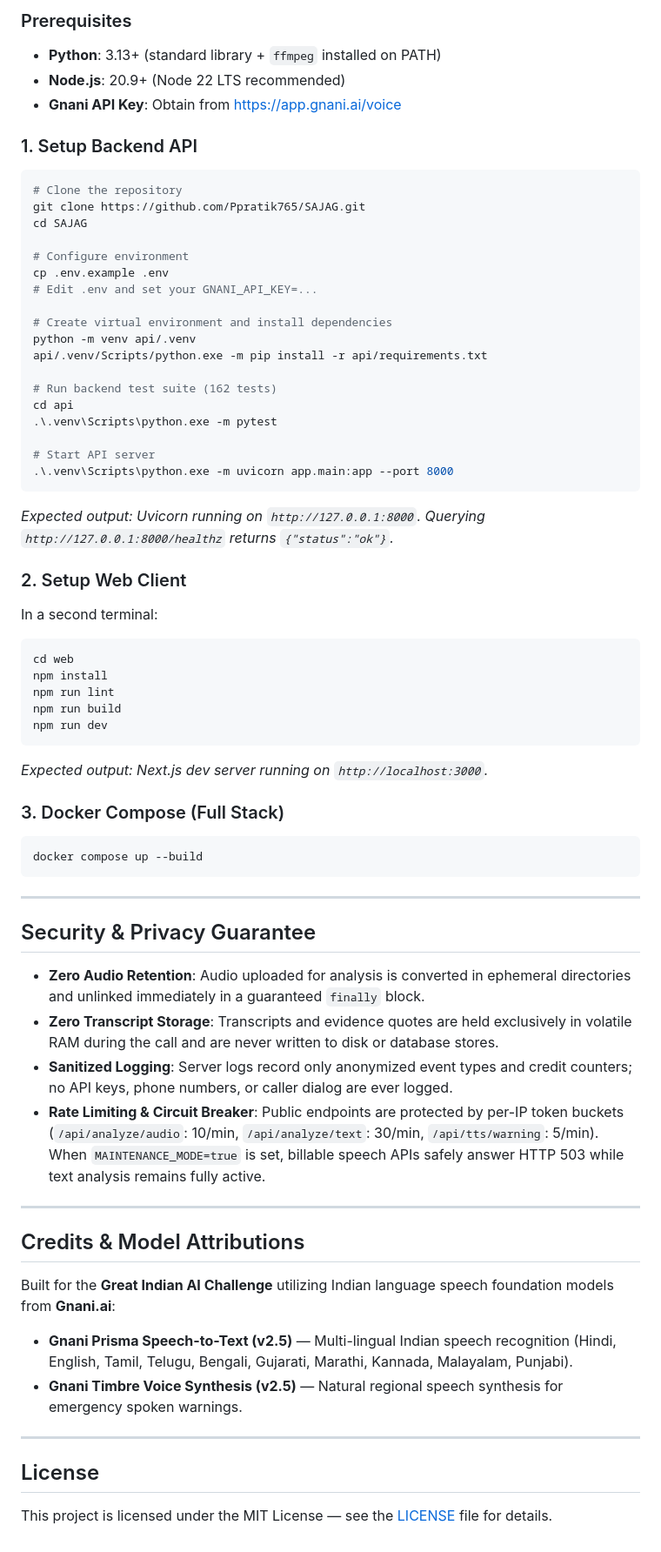
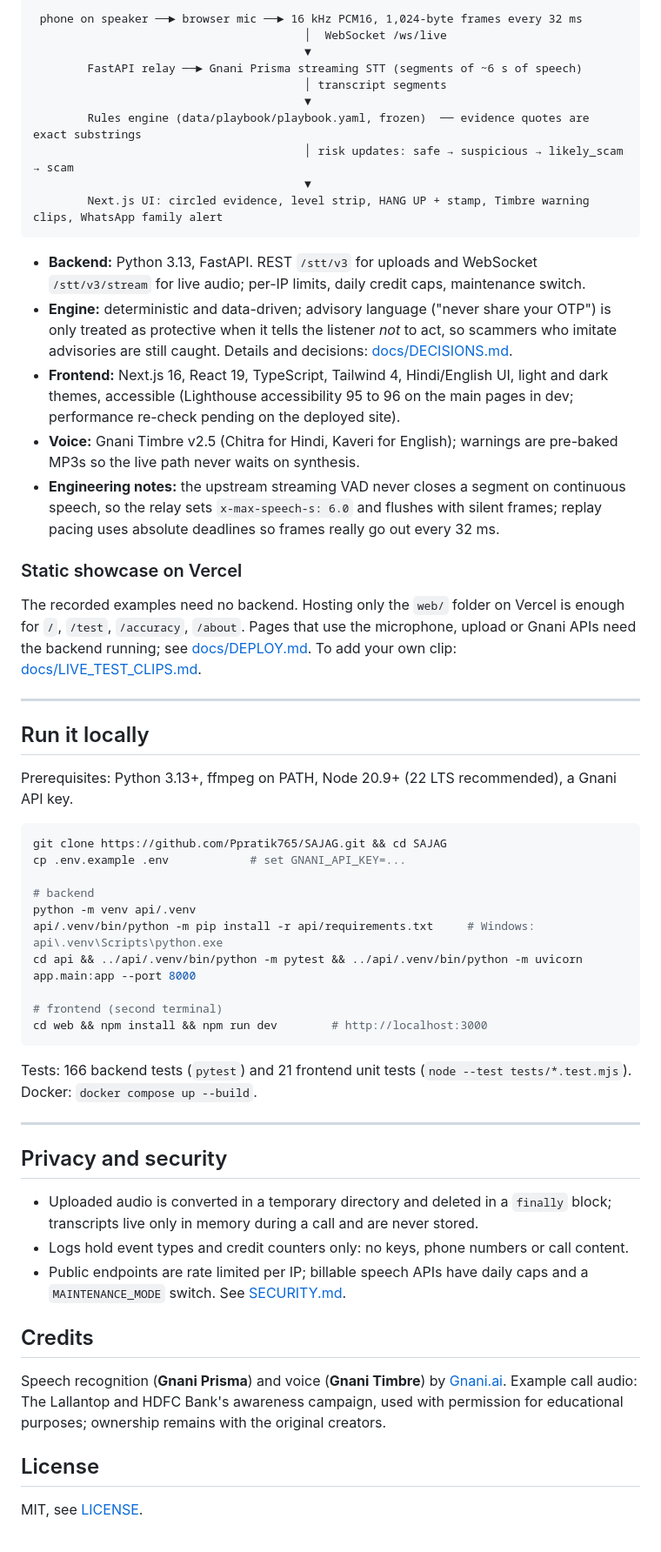
Before and after one commit to Ppratik765/SAJAG, a Markdown page: README.md, the part around one of its changes. Shown at 87% size. Drawn GitHub-style.

````diff
--- a/README.md
+++ b/README.md
@@ -70,67 +82,60 @@ Evaluated on 239 audio clips across clean and telephony variants with real backg
 
-### Prerequisites
-- **Python**: 3.13+ (standard library + `ffmpeg` installed on PATH)
-- **Node.js**: 20.9+ (Node 22 LTS recommended)
-- **Gnani API Key**: Obtain from [https://app.gnani.ai/voice](https://app.gnani.ai/voice)
+```
+ phone on speaker ──► browser mic ──► 16 kHz PCM16, 1,024-byte frames every 32 ms
+                                        │  WebSocket /ws/live
+                                        ▼
+        FastAPI relay ──► Gnani Prisma streaming STT (segments of ~6 s of speech)
+                                        │ transcript segments
+                                        ▼
+        Rules engine (data/playbook/playbook.yaml, frozen)  ── evidence quotes are exact substrings
+                                        │ risk updates: safe → suspicious → likely_scam → scam
+                                        ▼
+        Next.js UI: circled evidence, level strip, HANG UP + stamp, Timbre warning clips, WhatsApp family alert
+```
 
-### 1. Setup Backend API
-```bash
-# Clone the repository
-git clone https://github.com/Ppratik765/SAJAG.git
-cd SAJAG
+- **Backend:** Python 3.13, FastAPI. REST `/stt/v3` for uploads and WebSocket `/stt/v3/stream` for live audio; per-IP limits, daily credit caps, maintenance switch.
+- **Engine:** deterministic and data-driven; advisory language ("never share your OTP") is only treated as protective when it tells the listener *not* to act, so scammers who imitate advisories are still caught. Details and decisions: [docs/DECISIONS.md](docs/DECISIONS.md).
+- **Frontend:** Next.js 16, React 19, TypeScript, Tailwind 4, Hindi/English UI, light and dark themes, accessible (Lighthouse accessibility 95 to 96 on the main pages in dev; performance re-check pending on the deployed site).
+- **Voice:** Gnani Timbre v2.5 (Chitra for Hindi, Kaveri for English); warnings are pre-baked MP3s so the live path never waits on synthesis.
+- **Engineering notes:** the upstream streaming VAD never closes a segment on continuous speech, so the relay sets `x-max-speech-s: 6.0` and flushes with silent frames; replay pacing uses absolute deadlines so frames really go out every 32 ms.
 
-# Configure environment
-cp .env.example .env
-# Edit .env and set your GNANI_API_KEY=...
+### Static showcase on Vercel
 
-# Create virtual environment and install dependencies
-python -m venv api/.venv
-api/.venv/Scripts/python.exe -m pip install -r api/requirements.txt
-
-# Run backend test suite (162 tests)
-cd api
-.\.venv\Scripts\python.exe -m pytest
-
-# Start API server
-.\.venv\Scripts\python.exe -m uvicorn app.main:app --port 8000
-```
-*Expected output: Uvicorn running on `http://127.0.0.1:8000`. Querying `http://127.0.0.1:8000/healthz` returns `{"status":"ok"}`.*
-
-### 2. Setup Web Client
-In a second terminal:
-```bash
-cd web
-npm install
-npm run lint
-npm run build
-npm run dev
-```
-*Expected output: Next.js dev server running on `http://localhost:3000`.*
-
-### 3. Docker Compose (Full Stack)
-```bash
-docker compose up --build
-```
+The recorded examples need no backend. Hosting only the `web/` folder on Vercel is enough for `/`, `/test`, `/accuracy`, `/about`. Pages that use the microphone, upload or Gnani APIs need the backend running; see [docs/DEPLOY.md](docs/DEPLOY.md). To add your own clip: [docs/LIVE_TEST_CLIPS.md](docs/LIVE_TEST_CLIPS.md).
 
 ---
 
-## Security & Privacy Guarantee
+## Run it locally
 
-- **Zero Audio Retention**: Audio uploaded for analysis is converted in ephemeral directories and unlinked immediately in a guaranteed `finally` block.
-- **Zero Transcript Storage**: Transcripts and evidence quotes are held exclusively in volatile RAM during the call and are never written to disk or database stores.
-- **Sanitized Logging**: Server logs record only anonymized event types and credit counters; no API keys, phone numbers, or caller dialog are ever logged.
-- **Rate Limiting & Circuit Breaker**: Public endpoints are protected by per-IP token buckets (`/api/analyze/audio`: 10/min, `/api/analyze/text`: 30/min, `/api/tts/warning`: 5/min). When `MAINTENANCE_MODE=true` is set, billable speech APIs safely answer HTTP 503 while text analysis remains fully active.
+Prerequisites: Python 3.13+, ffmpeg on PATH, Node 20.9+ (22 LTS recommended), a Gnani API key.
+
+```bash
+git clone https://github.com/Ppratik765/SAJAG.git && cd SAJAG
+cp .env.example .env            # set GNANI_API_KEY=...
+
+# backend
+python -m venv api/.venv
+api/.venv/bin/python -m pip install -r api/requirements.txt     # Windows: api\.venv\Scripts\python.exe
+cd api && ../api/.venv/bin/python -m pytest && ../api/.venv/bin/python -m uvicorn app.main:app --port 8000
+
+# frontend (second terminal)
+cd web && npm install && npm run dev        # http://localhost:3000
+```
+
+Tests: 166 backend tests (`pytest`) and 21 frontend unit tests (`node --test tests/*.test.mjs`). Docker: `docker compose up --build`.
 
 ---
 
-## Credits & Model Attributions
+## Privacy and security
 
-Built for the **Great Indian AI Challenge** utilizing Indian language speech foundation models from **Gnani.ai**:
-- **Gnani Prisma Speech-to-Text (v2.5)** — Multi-lingual Indian speech recognition (Hindi, English, Tamil, Telugu, Bengali, Gujarati, Marathi, Kannada, Malayalam, Punjabi).
-- **Gnani Timbre Voice Synthesis (v2.5)** — Natural regional speech synthesis for emergency spoken warnings.
+- Uploaded audio is converted in a temporary directory and deleted in a `finally` block; transcripts live only in memory during a call and are never stored.
+- Logs hold event types and credit counters only: no keys, phone numbers or call content.
+- Public endpoints are rate limited per IP; billable speech APIs have daily caps and a `MAINTENANCE_MODE` switch. See [SECURITY.md](SECURITY.md).
 
----
+## Credits
+
+Speech recognition (**Gnani Prisma**) and voice (**Gnani Timbre**) by [Gnani.ai](https://gnani.ai). Example call audio: The Lallantop and HDFC Bank's awareness campaign, used with permission for educational purposes; ownership remains with the original creators.
 
 ## License
 
-This project is licensed under the MIT License — see the [LICENSE](LICENSE) file for details.
+MIT, see [LICENSE](LICENSE).
````
Also changed, not shown: other parts of README.md (+64 -52 lines), docs/PITCH.md (added, +36 -0 lines), docs/screens/readme/accuracy.png (added), docs/screens/readme/check.png (added), docs/screens/readme/landing.png (added), docs/screens/readme/live-test.png (added), docs/screens/readme/live.png (added), docs/screens/readme/parent.png (added), 9 other files.
